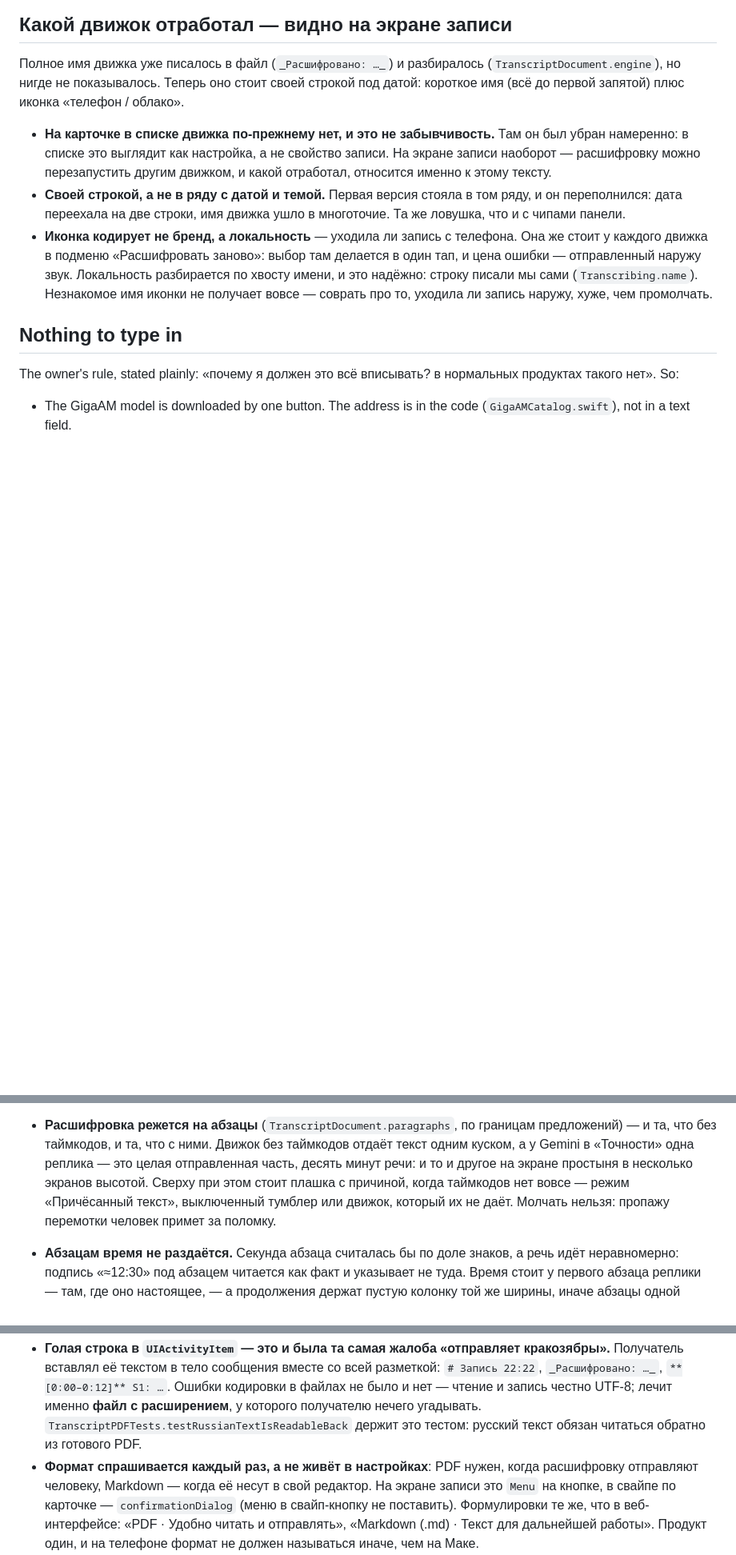
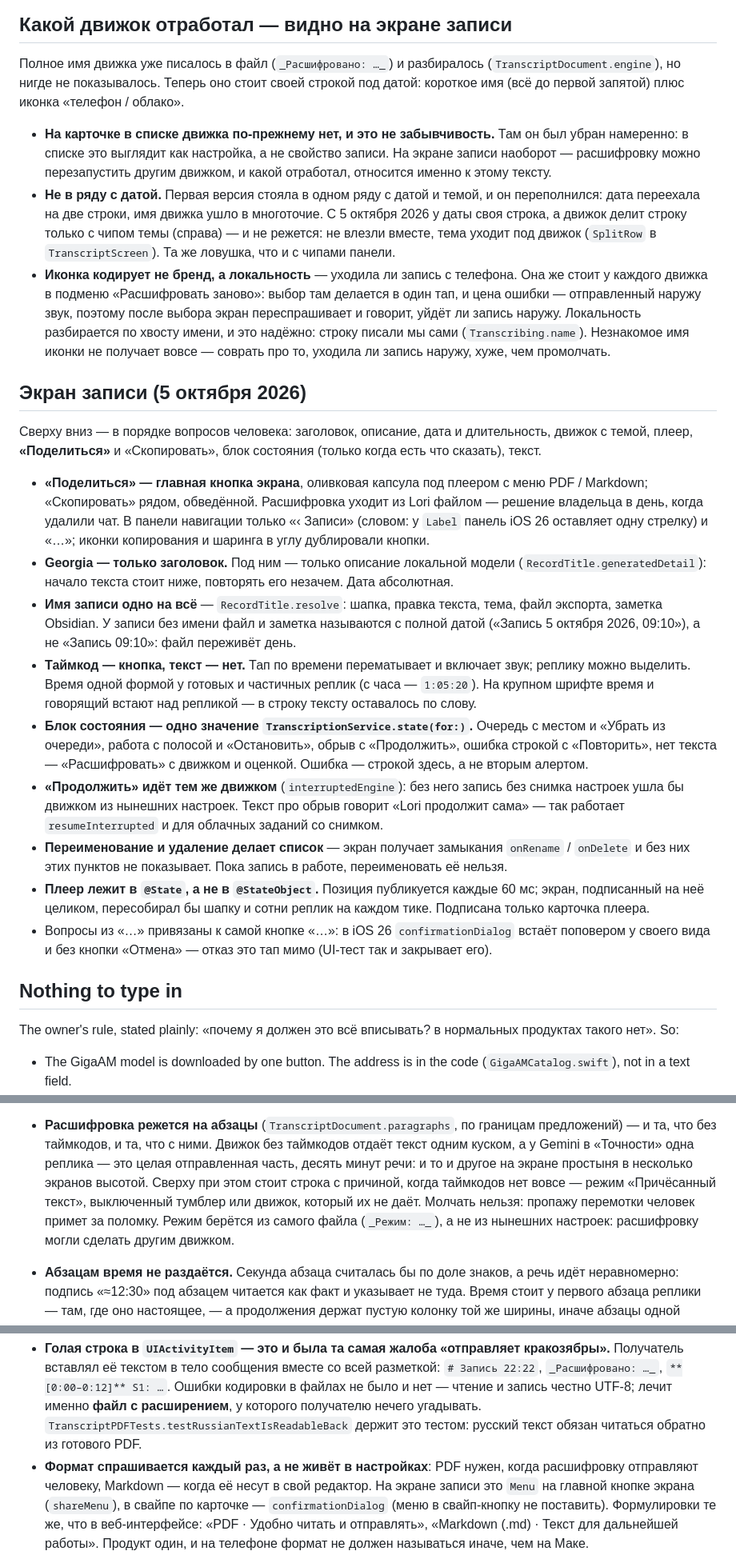
Before and after one commit to Savin99/Lori, a Markdown page: ios/AGENTS.md, 3 parts joined by grey strips. Shown at 80% size. GitHub-like rendering; blank space fills up the shorter version.

Commit message:
docs(ios): AGENTS.md — экран записи после 5 октября
Новый раздел «Экран записи»: порядок блоков, «Поделиться» главной кнопкой,
Georgia только в заголовке, одно имя записи из RecordTitle (с полной датой в
файле), таймкод-кнопка и выделяемый текст, блок состояния из state(for:),
«Продолжить» тем же движком, замыкания onRename/onDelete, плеер в @State,
поповер-вопросы iOS 26. Обновлены строки про движок под датой, причину без
таймкодов и имя файла экспорта.

Co-authored-by: Claude <claude@anthropic.com>

```diff
--- a/ios/AGENTS.md
+++ b/ios/AGENTS.md
@@ -168,13 +168,47 @@ Hard rules:
 - **На карточке в списке движка по-прежнему нет, и это не забывчивость.** Там он был убран
   намеренно: в списке это выглядит как настройка, а не свойство записи. На экране записи наоборот —
   расшифровку можно перезапустить другим движком, и какой отработал, относится именно к этому тексту.
-- **Своей строкой, а не в ряду с датой и темой.** Первая версия стояла в том ряду, и он переполнился:
-  дата переехала на две строки, имя движка ушло в многоточие. Та же ловушка, что и с чипами панели.
+- **Не в ряду с датой.** Первая версия стояла в одном ряду с датой и темой, и он переполнился:
+  дата переехала на две строки, имя движка ушло в многоточие. С 5 октября 2026 у даты своя строка,
+  а движок делит строку только с чипом темы (справа) — и не режется: не влезли вместе, тема уходит
+  под движок (`SplitRow` в `TranscriptScreen`). Та же ловушка, что и с чипами панели.
 - **Иконка кодирует не бренд, а локальность** — уходила ли запись с телефона. Она же стоит у каждого
   движка в подменю «Расшифровать заново»: выбор там делается в один тап, и цена ошибки — отправленный
-  наружу звук. Локальность разбирается по хвосту имени, и это надёжно: строку писали мы сами
+  наружу звук, поэтому после выбора экран переспрашивает и говорит, уйдёт ли запись наружу.
+  Локальность разбирается по хвосту имени, и это надёжно: строку писали мы сами
   (`Transcribing.name`). Незнакомое имя иконки не получает вовсе — соврать про то, уходила ли запись
   наружу, хуже, чем промолчать.
+
+## Экран записи (5 октября 2026)
+
+Сверху вниз — в порядке вопросов человека: заголовок, описание, дата и длительность, движок с темой,
+плеер, **«Поделиться»** и «Скопировать», блок состояния (только когда есть что сказать), текст.
+
+- **«Поделиться» — главная кнопка экрана**, оливковая капсула под плеером с меню PDF / Markdown;
+  «Скопировать» рядом, обведённой. Расшифровка уходит из Lori файлом — решение владельца в день,
+  когда удалили чат. В панели навигации только «‹ Записи» (словом: у `Label` панель iOS 26
+  оставляет одну стрелку) и «…»; иконки копирования и шаринга в углу дублировали кнопки.
+- **Georgia — только заголовок.** Под ним — только описание локальной модели
+  (`RecordTitle.generatedDetail`): начало текста стоит ниже, повторять его незачем. Дата абсолютная.
+- **Имя записи одно на всё** — `RecordTitle.resolve`: шапка, правка текста, тема, файл экспорта,
+  заметка Obsidian. У записи без имени файл и заметка называются с полной датой («Запись 5 октября
+  2026, 09:10»), а не «Запись 09:10»: файл переживёт день.
+- **Таймкод — кнопка, текст — нет.** Тап по времени перематывает и включает звук; реплику можно
+  выделить. Время одной формой у готовых и частичных реплик (с часа — `1:05:20`). На крупном
+  шрифте время и говорящий встают над репликой — в строку тексту оставалось по слову.
+- **Блок состояния — одно значение `TranscriptionService.state(for:)`.** Очередь с местом и «Убрать
+  из очереди», работа с полосой и «Остановить», обрыв с «Продолжить», ошибка строкой с «Повторить»,
+  нет текста — «Расшифровать» с движком и оценкой. Ошибка — строкой здесь, а не вторым алертом.
+- **«Продолжить» идёт тем же движком** (`interruptedEngine`): без него запись без снимка настроек
+  ушла бы движком из нынешних настроек. Текст про обрыв говорит «Lori продолжит сама» — так работает
+  `resumeInterrupted` и для облачных заданий со снимком.
+- **Переименование и удаление делает список** — экран получает замыкания `onRename` / `onDelete` и
+  без них этих пунктов не показывает. Пока запись в работе, переименовать её нельзя.
+- **Плеер лежит в `@State`, а не в `@StateObject`.** Позиция публикуется каждые 60 мс; экран,
+  подписанный на неё целиком, пересобирал бы шапку и сотни реплик на каждом тике. Подписана только
+  карточка плеера.
+- Вопросы из «…» привязаны к самой кнопке «…»: в iOS 26 `confirmationDialog` встаёт поповером у
+  своего вида и без кнопки «Отмена» — отказ это тап мимо (UI-тест так и закрывает его).
 
 ## Nothing to type in
 
@@ -424,9 +458,10 @@ in `Application Support/Lori/Models`. Rules that matter:
 - **Расшифровка режется на абзацы** (`TranscriptDocument.paragraphs`, по границам предложений) —
   и та, что без таймкодов, и та, что с ними. Движок без таймкодов отдаёт текст одним куском, а у
   Gemini в «Точности» одна реплика — это целая отправленная часть, десять минут речи: и то и
-  другое на экране простыня в несколько экранов высотой. Сверху при этом стоит плашка с причиной,
+  другое на экране простыня в несколько экранов высотой. Сверху при этом стоит строка с причиной,
   когда таймкодов нет вовсе — режим «Причёсанный текст», выключенный тумблер или движок, который
-  их не даёт. Молчать нельзя: пропажу перемотки человек примет за поломку.
+  их не даёт. Молчать нельзя: пропажу перемотки человек примет за поломку. Режим берётся из самого
+  файла (`_Режим: …_`), а не из нынешних настроек: расшифровку могли сделать другим движком.
 - **Абзацам время не раздаётся.** Секунда абзаца считалась бы по доле знаков, а речь идёт
   неравномерно: подпись «≈12:30» под абзацем читается как факт и указывает не туда. Время стоит
   у первого абзаца реплики — там, где оно настоящее, — а продолжения держат пустую колонку той
@@ -590,7 +625,8 @@ in `Application Support/Lori/Models`. Rules that matter:
   русский текст обязан читаться обратно из готового PDF.
 - **Формат спрашивается каждый раз, а не живёт в настройках**: PDF нужен, когда расшифровку
   отправляют человеку, Markdown — когда её несут в свой редактор. На экране записи это `Menu`
-  на кнопке, в свайпе по карточке — `confirmationDialog` (меню в свайп-кнопку не поставить).
+  на главной кнопке экрана (`shareMenu`), в свайпе по карточке — `confirmationDialog` (меню в
+  свайп-кнопку не поставить).
   Формулировки те же, что в веб-интерфейсе: «PDF · Удобно читать и отправлять»,
   «Markdown (.md) · Текст для дальнейшей работы». Продукт один, и на телефоне формат не должен
   называться иначе, чем на Маке.
```
Also changed, not shown: other parts of ios/AGENTS.md (+2 -1 lines).
